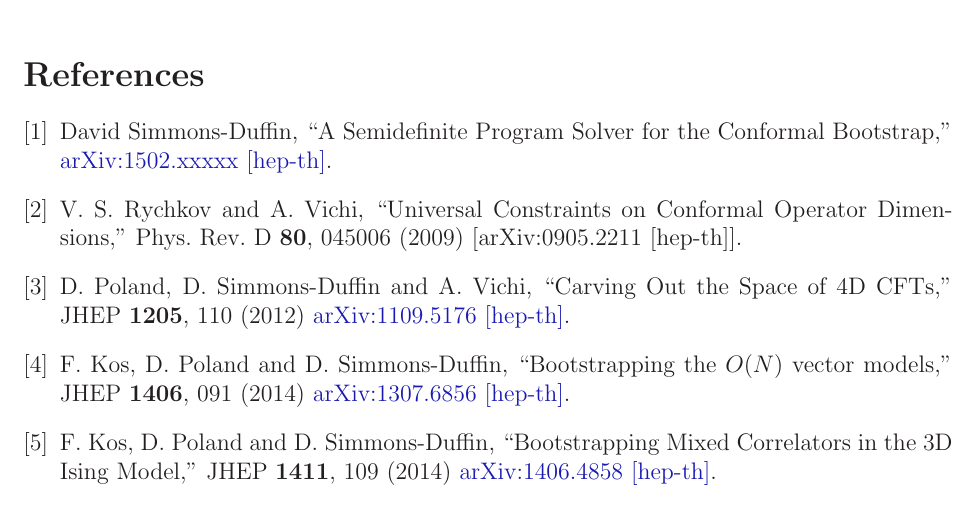
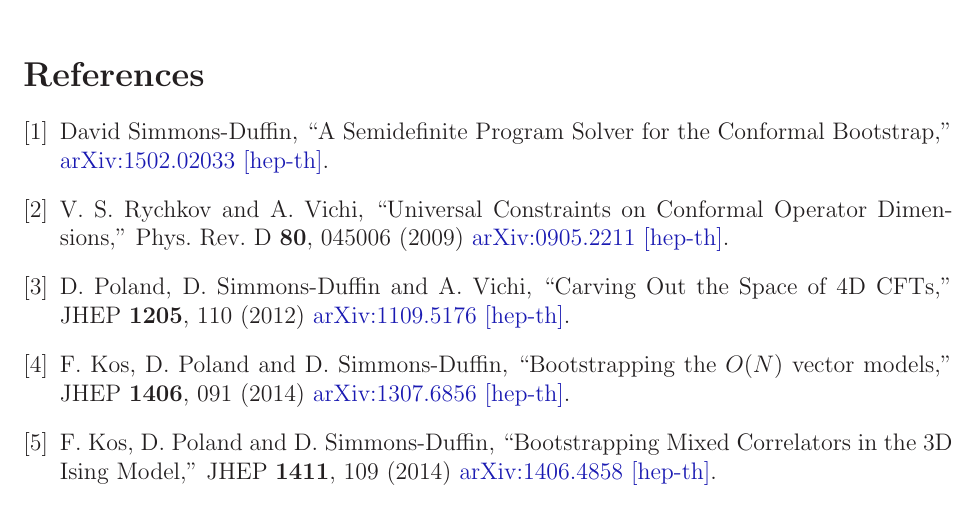
Before and after one commit to davidsd/sdpb, a LaTeX document (docs/SDPB-Manual.tex): part of page 13 of 14, cut so that both start at the same text. Compiled offline with LaTeX, dvips and Ghostscript.

Commit message:
Added references to arXiv paper

```diff
--- a/docs/SDPB-Manual.tex
+++ b/docs/SDPB-Manual.tex
@@ -570,14 +570,14 @@
 \bibitem{DSD}
   David Simmons-Duffin,
   ``A Semidefinite Program Solver for the Conformal Bootstrap,"
-  \href{http://arXiv.org}{arXiv:1502.xxxxx [hep-th]}.
+  \href{http://arxiv.org/abs/1502.02033}{arXiv:1502.02033 [hep-th]}.
 
 %\cite{Rychkov:2009ij}
 \bibitem{Rychkov:2009ij}
   V.~S.~Rychkov and A.~Vichi,
   ``Universal Constraints on Conformal Operator Dimensions,''
   Phys.\ Rev.\ D {\bf 80}, 045006 (2009)
-  [arXiv:0905.2211 [hep-th]].
+  \href{http://arxiv.org/abs/0905.2211}{arXiv:0905.2211 [hep-th]}.
   %%CITATION = ARXIV:0905.2211;%%
   %82 citations counted in INSPIRE as of 05 Feb 2015
 
```
Also changed, not shown: Readme.md, docs/SDPB-Manual.pdf.
